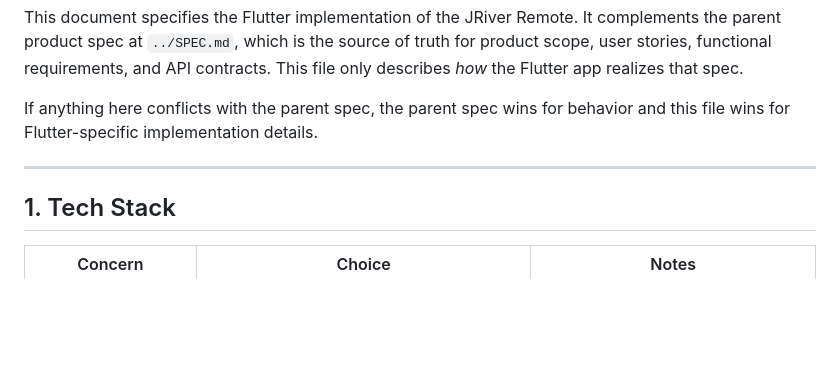
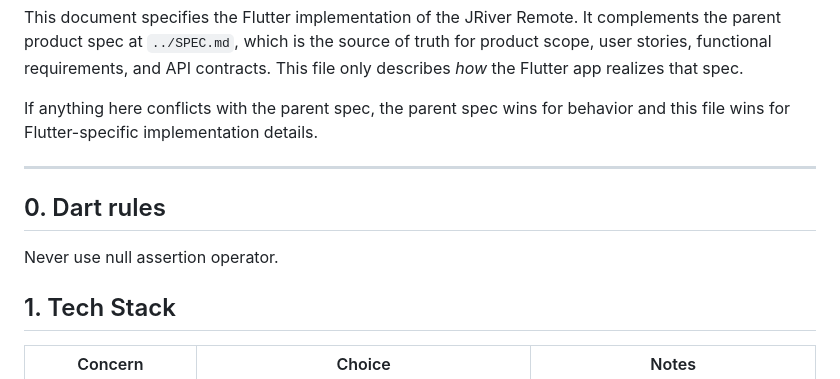
Before and after one commit to vdulnev/jrr, a Markdown page: jrr_f/SPEC.md, the part around the change. Rendered like a GitHub page; blank space fills up the shorter version.

Commit message:
docs(spec): Add Dart null safety rules
Introduces a section at the beginning of the specification detailing guidelines for Dart, specifically prohibiting the use of the null assertion operator (`!`).

```diff
--- a/jrr_f/SPEC.md
+++ b/jrr_f/SPEC.md
@@ -5,6 +5,10 @@ This document specifies the Flutter implementation of the JRiver Remote. It comp
 If anything here conflicts with the parent spec, the parent spec wins for behavior and this file wins for Flutter-specific implementation details.
 
 ---
+
+## 0. Dart rules
+
+Never use null assertion operator.
 
 ## 1. Tech Stack
 
```
